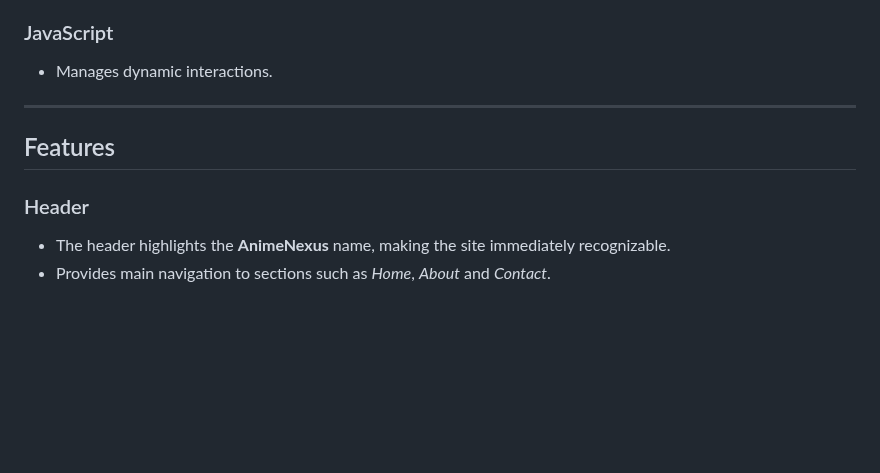
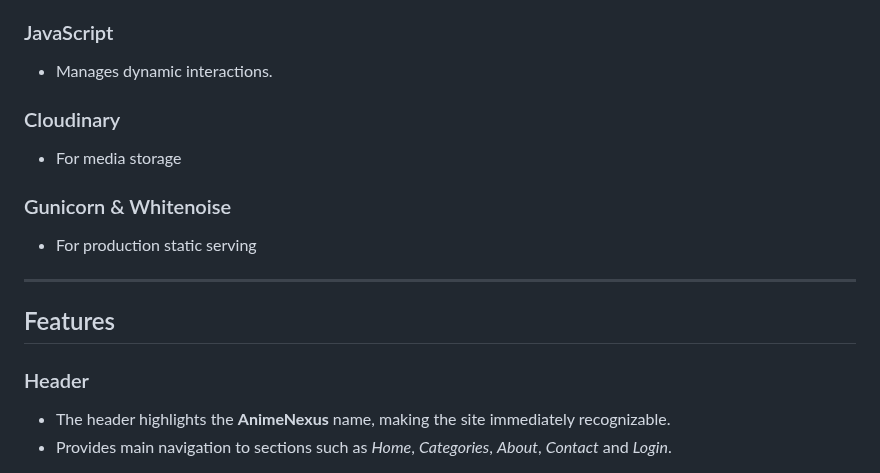
Before and after one commit to elsei123/animenexus, a Markdown page: README.md, the part around one of its changes. GitHub-like rendering; blank space fills up the shorter version.

```diff
--- a/README.md
+++ b/README.md
@@ -38,11 +38,17 @@ The application is built using **Django (Python)**, **HTML**, **CSS**, and **Jav
 ### JavaScript
 - Manages dynamic interactions.
 
+### Cloudinary
+- For media storage
+
+### Gunicorn & Whitenoise
+- For production static serving
+
 ---
 
 ## Features
 
 ### Header
 - The header highlights the **AnimeNexus** name, making the site immediately recognizable.
-- Provides main navigation to sections such as *Home*, *About* and *Contact*.
+- Provides main navigation to sections such as *Home*, *Categories*, *About*, *Contact* and *Login*.
 
```
Also changed, not shown: other parts of README.md (+4 -3 lines).
